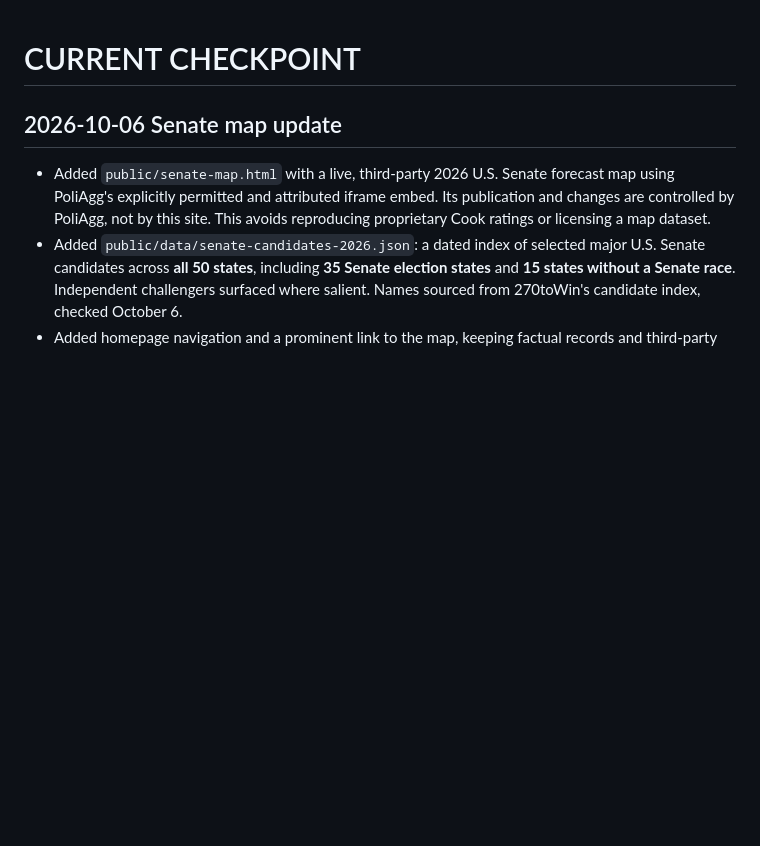
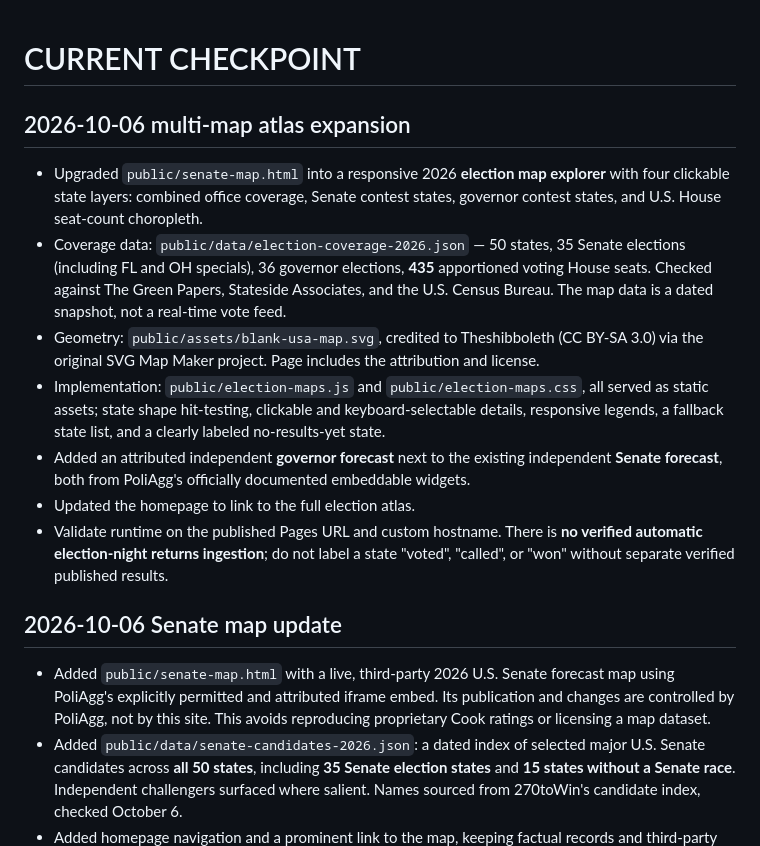
Before and after one commit to Aphexflip/indiana-2026-voter-guide, a Markdown page: CURRENT_CHECKPOINT.md, the part around the change. GitHub-like rendering; blank space fills up the shorter version.

Commit message:
docs: checkpoint multi-map 2026 election atlas and sourcing

```diff
--- a/CURRENT_CHECKPOINT.md
+++ b/CURRENT_CHECKPOINT.md
@@ -1,4 +1,15 @@
 # CURRENT CHECKPOINT
+
+## 2026-10-06 multi-map atlas expansion
+
+- Upgraded `public/senate-map.html` into a responsive 2026 **election map explorer** with four clickable state layers: combined office coverage, Senate contest states, governor contest states, and U.S. House seat-count choropleth.
+- Coverage data: `public/data/election-coverage-2026.json` — 50 states, 35 Senate elections (including FL and OH specials), 36 governor elections, **435** apportioned voting House seats. Checked against The Green Papers, Stateside Associates, and the U.S. Census Bureau. The map data is a dated snapshot, not a real-time vote feed.
+- Geometry: `public/assets/blank-usa-map.svg`, credited to Theshibboleth (CC BY-SA 3.0) via the original SVG Map Maker project. Page includes the attribution and license.
+- Implementation: `public/election-maps.js` and `public/election-maps.css`, all served as static assets; state shape hit-testing, clickable and keyboard-selectable details, responsive legends, a fallback state list, and a clearly labeled no-results-yet state.
+- Added an attributed independent **governor forecast** next to the existing independent **Senate forecast**, both from PoliAgg's officially documented embeddable widgets.
+- Updated the homepage to link to the full election atlas.
+- Validate runtime on the published Pages URL and custom hostname. There is **no verified automatic election-night returns ingestion**; do not label a state "voted", "called", or "won" without separate verified published results.
+
 
 ## 2026-10-06 Senate map update
 
```
